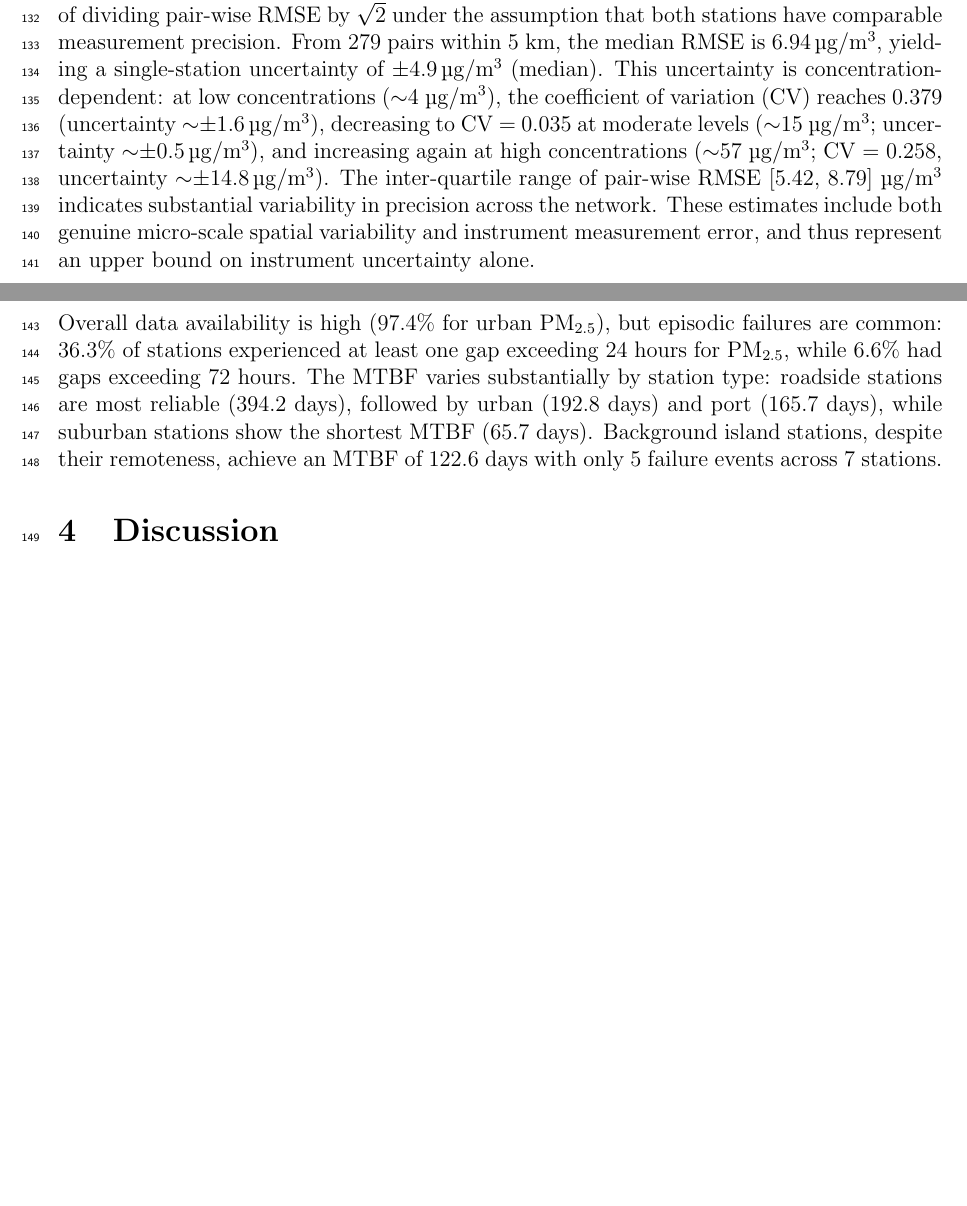
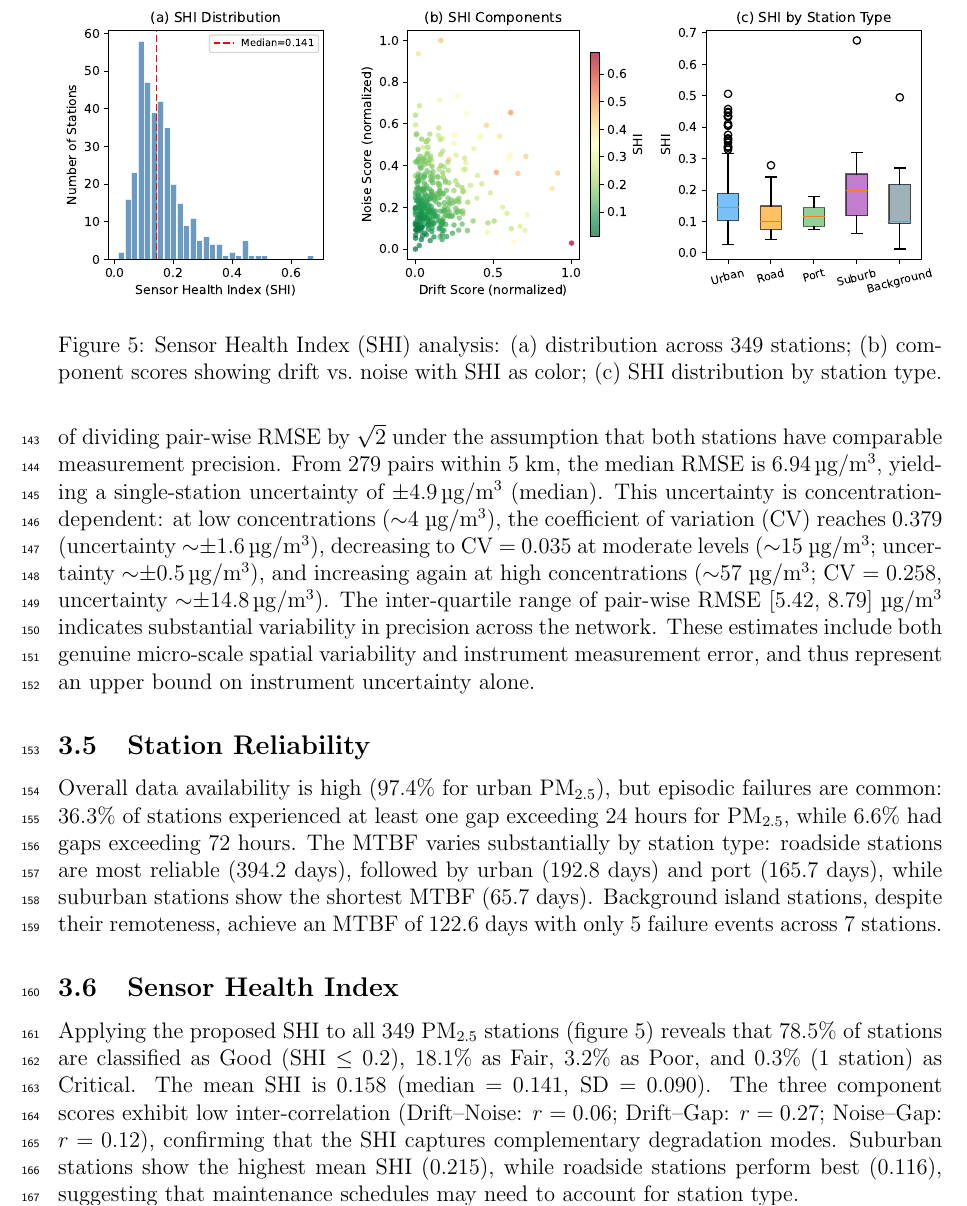
Before and after one commit to yjkim0123/airquality-sensor-characterization, a LaTeX paper (paper/main.tex): two parts of pages 6 and 7 of 9 before the commit and part of page 7 of 10 after it, the two joined at a grey line, cut at the place of the change, the shorter picture padded with empty space. Compiled offline with pdfLaTeX.

Commit message:
Add Sensor Health Index (SHI) - novel measurement metric for MST scope

```diff
--- a/paper/main.tex
+++ b/paper/main.tex
@@ -177,6 +186,17 @@ MST requires explicit consideration of measurement uncertainty. We estimate the
 
 Overall data availability is high (97.4\% for urban PM\textsubscript{2.5}), but episodic failures are common: 36.3\% of stations experienced at least one gap exceeding 24~hours for PM\textsubscript{2.5}, while 6.6\% had gaps exceeding 72~hours. The MTBF varies substantially by station type: roadside stations are most reliable (394.2~days), followed by urban (192.8~days) and port (165.7~days), while suburban stations show the shortest MTBF (65.7~days). Background island stations, despite their remoteness, achieve an MTBF of 122.6~days with only 5~failure events across 7~stations.
 
+\subsection{Sensor Health Index}
+
+Applying the proposed SHI to all 349~PM\textsubscript{2.5} stations (figure~\ref{fig:shi}) reveals that 78.5\% of stations are classified as Good (SHI~$\leq 0.2$), 18.1\% as Fair, 3.2\% as Poor, and 0.3\% (1~station) as Critical. The mean SHI is 0.158 (median = 0.141, SD = 0.090). The three component scores exhibit low inter-correlation (Drift--Noise: $r = 0.06$; Drift--Gap: $r = 0.27$; Noise--Gap: $r = 0.12$), confirming that the SHI captures complementary degradation modes. Suburban stations show the highest mean SHI (0.215), while roadside stations perform best (0.116), suggesting that maintenance schedules may need to account for station type.
+
+\begin{figure}[!t]
+\centering
+\includegraphics[width=\columnwidth]{figures/fig5_shi.pdf}
+\caption{Sensor Health Index (SHI) analysis: (a)~distribution across 349 stations; (b)~component scores showing drift vs.\ noise with SHI as color; (c)~SHI distribution by station type.}
+\label{fig:shi}
+\end{figure}
+
 \section{Discussion}
 
 Our findings have several practical implications for network operation and data quality assurance~\cite{epa2017qapp, pang2021assessing}. The high prevalence of significant drift (33.8--61.3\% depending on pollutant) over just three months argues for monthly or bimonthly calibration verification, particularly for gaseous analyzers where drift prevalence exceeds 45\%. The 23.7\% of co-located pairs with biases exceeding 5~\si{\micro\gram/\meter\cubed} suggests that spatial averaging or data fusion approaches should account for station-specific offsets~\cite{jiao2016cairsense}. The heteroscedastic noise structure implies that uncertainty quantification should be concentration-dependent rather than assuming constant measurement error~\cite{schneider2017dqa}. The negative drift bias in PM\textsubscript{2.5} stations ($-0.43$~\si{\micro\gram/\meter\cubed}/month) could lead to ${\sim}1.3$~\si{\micro\gram/\meter\cubed} underestimation after one quarter---non-negligible for regulatory compliance against Korea's annual standard of 15~\si{\micro\gram/\meter\cubed}~\cite{kme2018standard}.
```
Also changed, not shown: paper/figures/fig5_shi.pdf (added), paper/figures/fig5_shi.png (added), paper/main.pdf, paper/main.tex (11 more changed lines), 3 other files.
